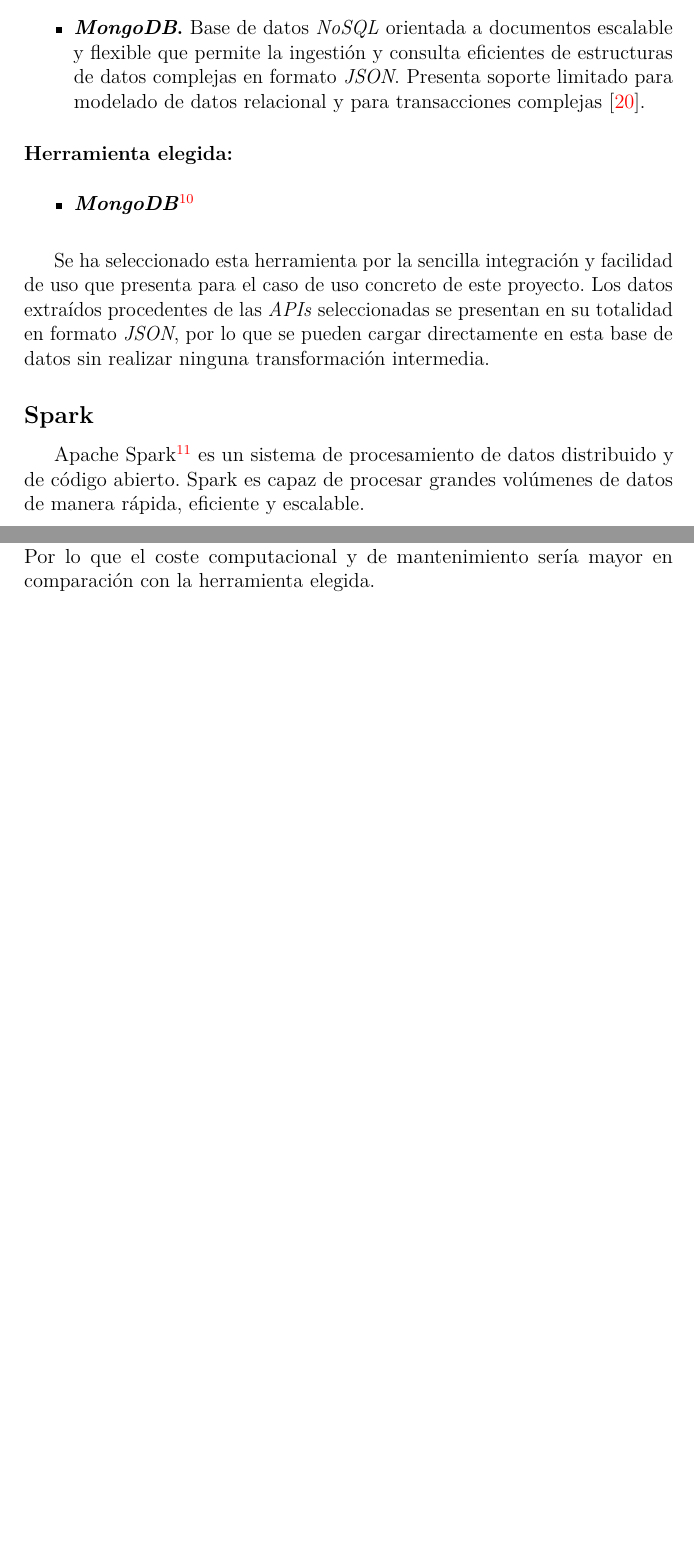
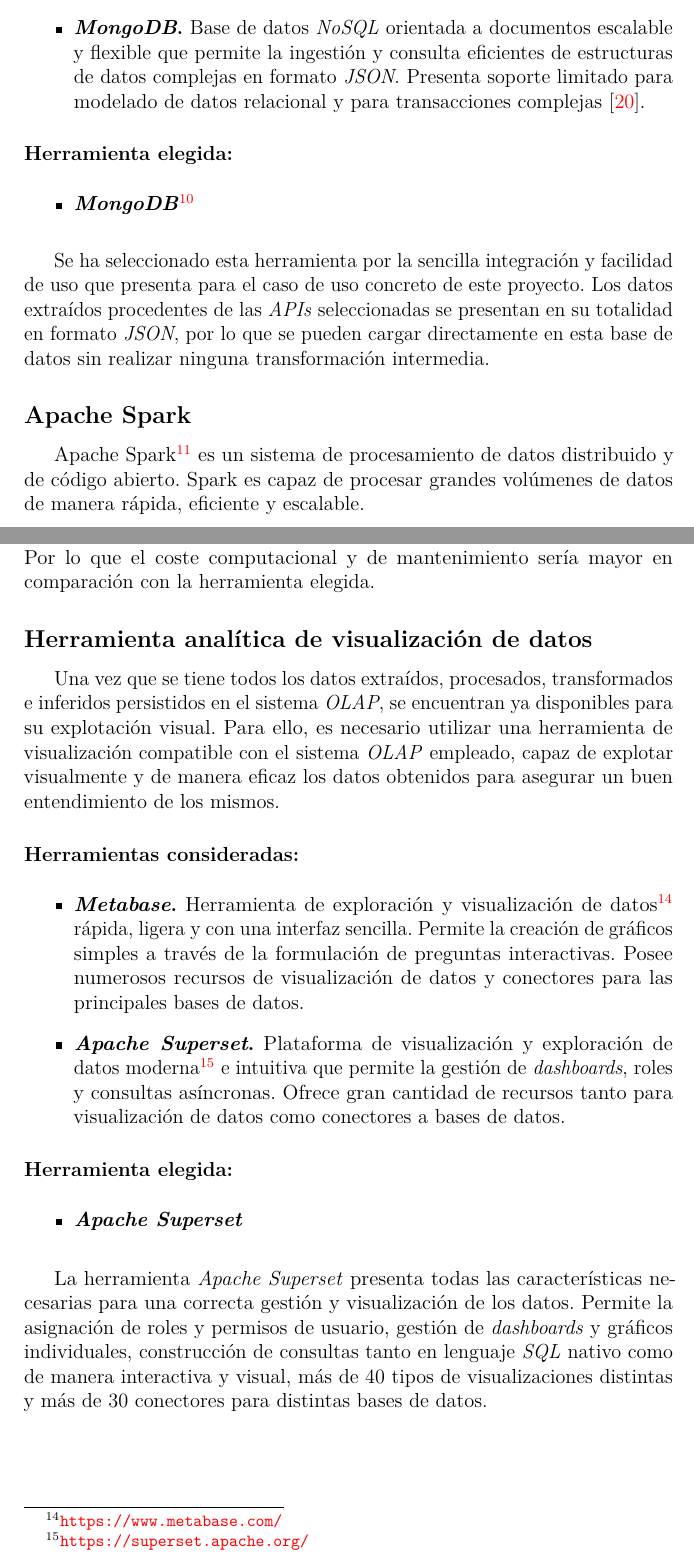
Before and after one commit to liviuvj/sentiment-analysis-platform, a LaTeX book (docs/memoria.tex, which reads docs/tex/4_Tecnicas_y_herramientas.tex): two parts of pages 26 and 28 of 69, joined at a grey line, cut so that both start at the same text, the shorter picture padded with empty space. Compiled offline with pdfLaTeX.

Commit message:
Documentada herramienta de visualización de datos (Closes #50, Closes #51)

```diff
--- a/docs/tex/4_Tecnicas_y_herramientas.tex
+++ b/docs/tex/4_Tecnicas_y_herramientas.tex
@@ -155,7 +155,7 @@
 
 Se ha seleccionado esta herramienta por la sencilla integración y facilidad de uso que presenta para el caso de uso concreto de este proyecto. Los datos extraídos procedentes de las \textit{APIs} seleccionadas se presentan en su totalidad en formato \textit{JSON}, por lo que se pueden cargar directamente en esta base de datos sin realizar ninguna transformación intermedia.
 
-\subsection{Spark}
+\subsection{Apache Spark}
 
 Apache Spark\footnote{\url{https://spark.apache.org/}} es un sistema de procesamiento de datos distribuido y de código abierto. Spark es capaz de procesar grandes volúmenes de datos de manera rápida, eficiente y escalable.
 
@@ -180,3 +180,23 @@
 \end{itemize}
 
 La herramienta \textit{ClickHouse} ha elegido teniendo en cuenta los requisitos de este proyecto concreto. De esta manera, se permitirá una baja latencia y un buen rendimiento para las consultas realizadas. Además, la gestión y configuración no resultará tan complicada como la exigida por \textit{Apache Druid}, que necesita de varios servicios y componentes para funcionar correctamente. Por lo que el coste computacional y de mantenimiento sería mayor en comparación con la herramienta elegida.
+
+\subsection{Herramienta analítica de visualización de datos}
+
+Una vez que se tiene todos los datos extraídos, procesados, transformados e inferidos persistidos en el sistema \textit{OLAP}, se encuentran ya disponibles para su explotación visual. Para ello, es necesario utilizar una herramienta de visualización compatible con el sistema \textit{OLAP} empleado, capaz de explotar visualmente y de manera eficaz los datos obtenidos para asegurar un buen entendimiento de los mismos.
+
+\subsubsection{Herramientas consideradas:}
+
+\begin{itemize}
+    \item \textbf{\textit{Metabase}.} Herramienta de exploración y visualización de datos\footnote{\url{https://www.metabase.com/}} rápida, ligera y con una interfaz sencilla. Permite la creación de gráficos simples a través de la formulación de preguntas interactivas. Posee numerosos recursos de visualización de datos y conectores para las principales bases de datos.
+
+    \item \textbf{\textit{Apache Superset}.} Plataforma de visualización y exploración de datos moderna\footnote{\url{https://superset.apache.org/}} e intuitiva que permite la gestión de \textit{dashboards}, roles y consultas asíncronas. Ofrece gran cantidad de recursos tanto para visualización de datos como conectores a bases de datos.
+\end{itemize}
+
+\subsubsection{Herramienta elegida:}
+
+\begin{itemize}
+    \item \textbf{\textit{Apache Superset}}
+\end{itemize}
+
+La herramienta \textit{Apache Superset} presenta todas las características necesarias para una correcta gestión y visualización de los datos. Permite la asignación de roles y permisos de usuario, gestión de \textit{dashboards} y gráficos individuales, construcción de consultas tanto en lenguaje \textit{SQL} nativo como de manera interactiva y visual, más de 40 tipos de visualizaciones distintas y más de 30 conectores para distintas bases de datos.
```
Also changed, not shown: docs/memoria.pdf.
